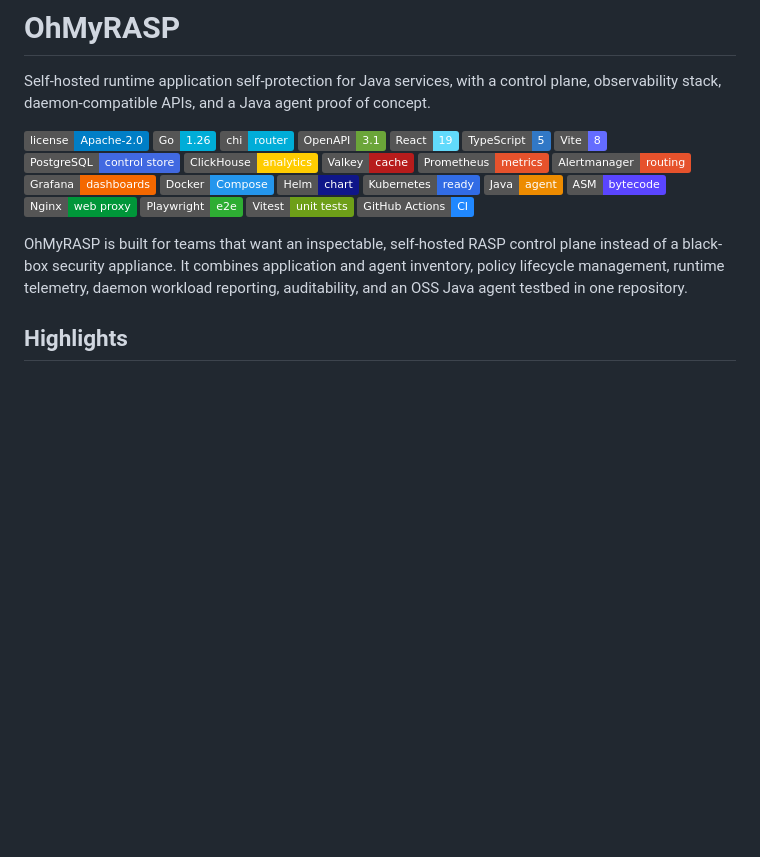
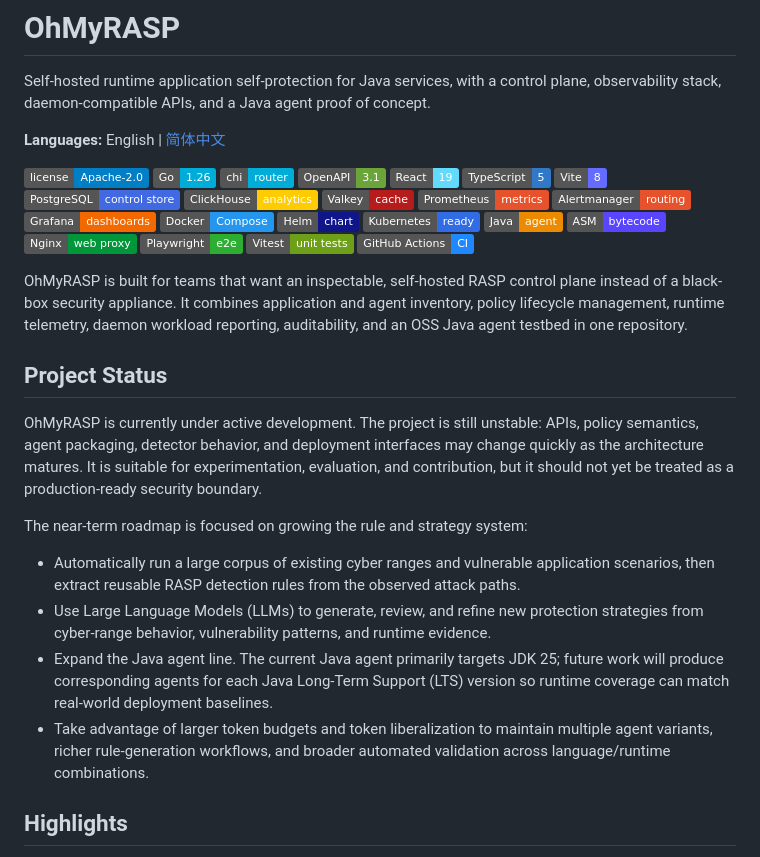
Before and after one commit to xuing/oh-my-rasp, a Markdown page: README.md, the part around the change. GitHub-like rendering; badges without logos; blank space fills up the shorter version.

Commit message:
docs: add development status and Chinese README

```diff
--- a/README.md
+++ b/README.md
@@ -3,6 +3,8 @@
 Self-hosted runtime application self-protection for Java services, with a
 control plane, observability stack, daemon-compatible APIs, and a Java agent
 proof of concept.
+
+**Languages:** English | [简体中文](README.zh-CN.md)
 
 [![License](https://img.shields.io/badge/license-Apache--2.0-blue.svg)](LICENSE)
 [![Go](https://img.shields.io/badge/Go-1.26-00ADD8?logo=go&logoColor=white)](https://go.dev/)
@@ -32,6 +34,29 @@ plane instead of a black-box security appliance. It combines application and
 agent inventory, policy lifecycle management, runtime telemetry, daemon
 workload reporting, auditability, and an OSS Java agent testbed in one
 repository.
+
+## Project Status
+
+OhMyRASP is currently under active development. The project is still unstable:
+APIs, policy semantics, agent packaging, detector behavior, and deployment
+interfaces may change quickly as the architecture matures. It is suitable for
+experimentation, evaluation, and contribution, but it should not yet be treated
+as a production-ready security boundary.
+
+The near-term roadmap is focused on growing the rule and strategy system:
+
+- Automatically run a large corpus of existing cyber ranges and vulnerable
+  application scenarios, then extract reusable RASP detection rules from the
+  observed attack paths.
+- Use Large Language Models (LLMs) to generate, review, and refine new
+  protection strategies from cyber-range behavior, vulnerability patterns, and
+  runtime evidence.
+- Expand the Java agent line. The current Java agent primarily targets JDK 25;
+  future work will produce corresponding agents for each Java Long-Term Support
+  (LTS) version so runtime coverage can match real-world deployment baselines.
+- Take advantage of larger token budgets and token liberalization to maintain
+  multiple agent variants, richer rule-generation workflows, and broader
+  automated validation across language/runtime combinations.
 
 ## Highlights
 
```
Also changed, not shown: README.zh-CN.md (added, +218 -0 lines).
